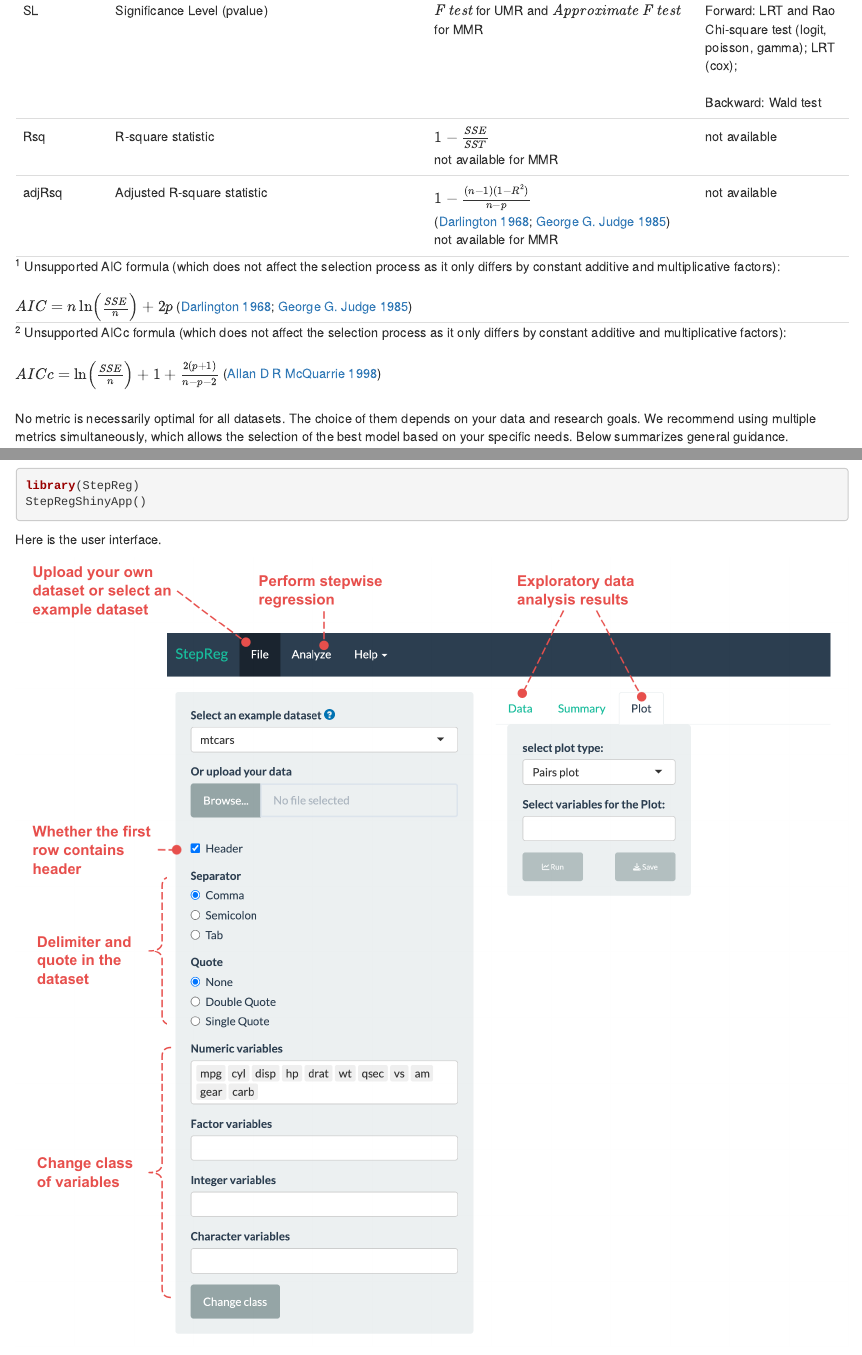
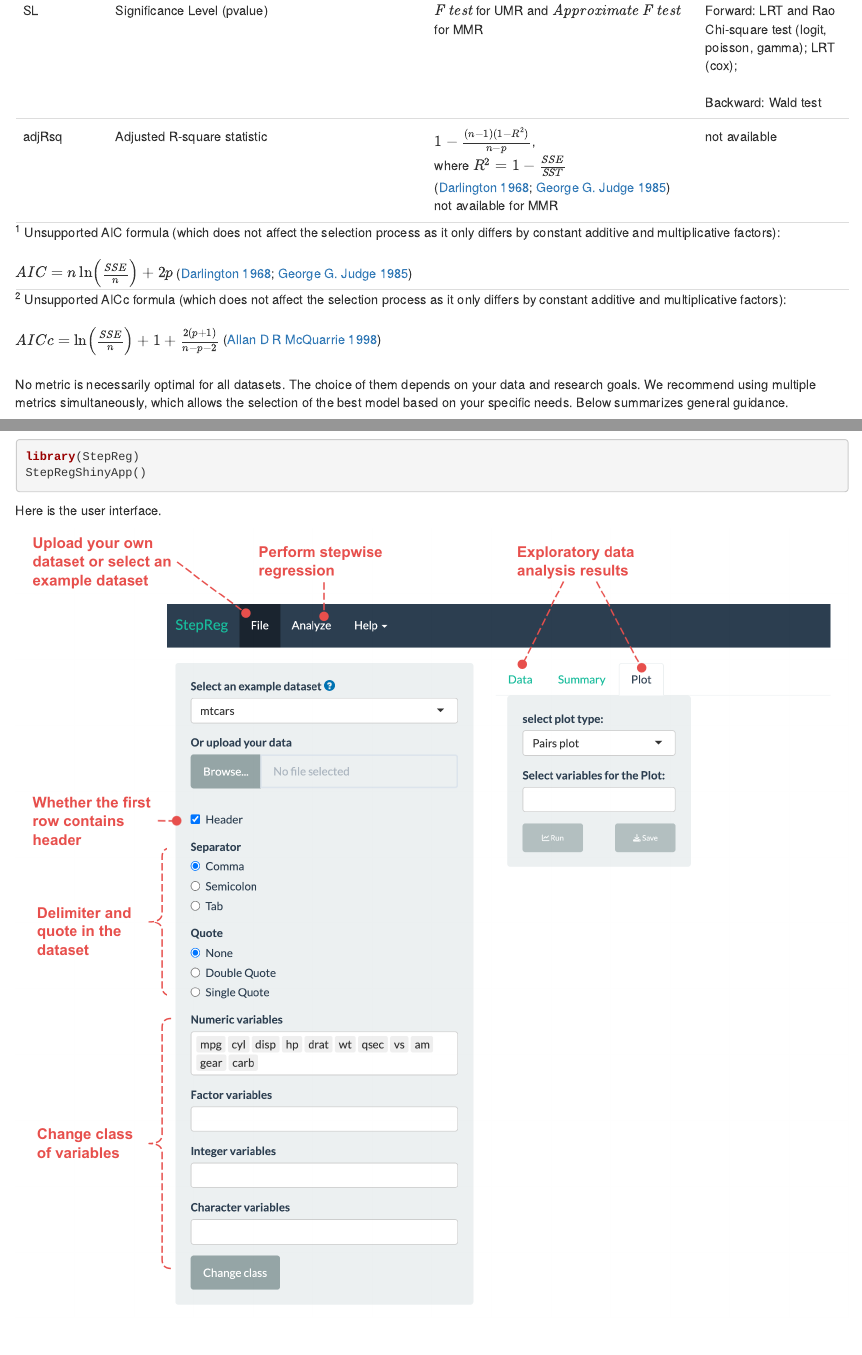
Before and after one commit to JunhuiLi1017/StepReg, an R Markdown document (vignettes/StepReg.Rmd): the page in a window 1100 px wide, from 4550 px down, and a second part further down, joined at a grey line. Rendered offline with R 4.5, knitr and Pandoc, with nearby package versions; drawn as R Markdown's standard HTML page in place of the format the file asks for; some code elsewhere in the file could not run offline; common packages that the code uses without loading them are loaded.

Commit message:
remove 'Rsq' from metric according to SAS/STAT 14.2 user's guild

````diff
--- a/vignettes/StepReg.Rmd
+++ b/vignettes/StepReg.Rmd
@@ -145,7 +145,7 @@ kable_styling(kable(data.frame(Statistic,Meanings),format = "html", align='l', e
 ```
 
 ```{r, echo = FALSE}
-Abbreviation <- c("", "AIC", "AICc", "BIC", "Cp", "HQ", "IC(1)", "IC(3/2)", "SBC", "SL", "Rsq", "adjRsq")
+Abbreviation <- c("", "AIC", "AICc", "BIC", "Cp", "HQ", "IC(1)", "IC(3/2)", "SBC", "SL", "adjRsq")
 Definition <- c("",
                 "Akaike’s Information Criterion",
                 "Corrected Akaike’s Information Criterion",
@@ -156,7 +156,6 @@ Definition <- c("",
                 "Information Criterion with Penalty Coefficient Set to 3/2",
                 "Schwarz Bayesian Information Criterion",
                 "Significance Level (pvalue)",
-                "R-square statistic",
                 "Adjusted R-square statistic")
 
 Formula_in_Linear <- c("linear",
@@ -169,8 +168,7 @@ Formula_in_Linear <- c("linear",
                        "$n\\ln\\left(\\frac{|\\text{SSE}|}{n}\\right) + \\frac{3}{2}p$ <br>[@Smith_Spiegelhalter_1980] <br>not available for MMR",
                        "$n\\ln\\left(\\frac{|\\text{SSE}|}{n}\\right) + pq \\ln(n)$ <br>[@Hurvich_Tsai_1989; @Schwarz_1978; @Judge_1985; @Al-Subaihi_2002] <br>not available for MMR",
                        "$\\textit{F test}$ for UMR and $\\textit{Approximate F test}$ for MMR",
-                       "$1 - \\frac{SSE}{SST}$ <br>not available for MMR",
-                       "$1 - \\frac{(n-1)(1-R^2)}{n-p}$ <br>[@Darlington_1968; @Judge_1985] <br>not available for MMR")
+                       "$1 - \\frac{(n-1)(1-R^2)}{n-p}$, <br> where $R^2=1 - \\frac{SSE}{SST}$ <br>[@Darlington_1968; @Judge_1985] <br>not available for MMR")
 
 Formula_in_Logit_Cox_Poisson_Gamma <- c("logit, cox, poisson and gamma",
                                         "$-2\\text{LL} + 2p$ <br>[@Darlington_1968; @Judge_1985]",
@@ -182,7 +180,6 @@ Formula_in_Logit_Cox_Poisson_Gamma <- c("logit, cox, poisson and gamma",
                                         "$-2\\text{LL} + \\frac{3}{2}p$ <br>[@Smith_Spiegelhalter_1980]",
                                         "$-2\\text{LL} + p\\ln(n)$ <br>[@Schwarz_1978; @Judge_1985]",
                                         "Forward: LRT and Rao Chi-square test (logit, poisson, gamma); LRT (cox); <br><br>Backward: Wald test",
-                                        "not available",
                                         "not available")
 df <- data.frame(Abbreviation, Definition, Formula_in_Linear, Formula_in_Logit_Cox_Poisson_Gamma)
 colnames(df) <- c("Abbreviation","Definition","Formula","")
````
